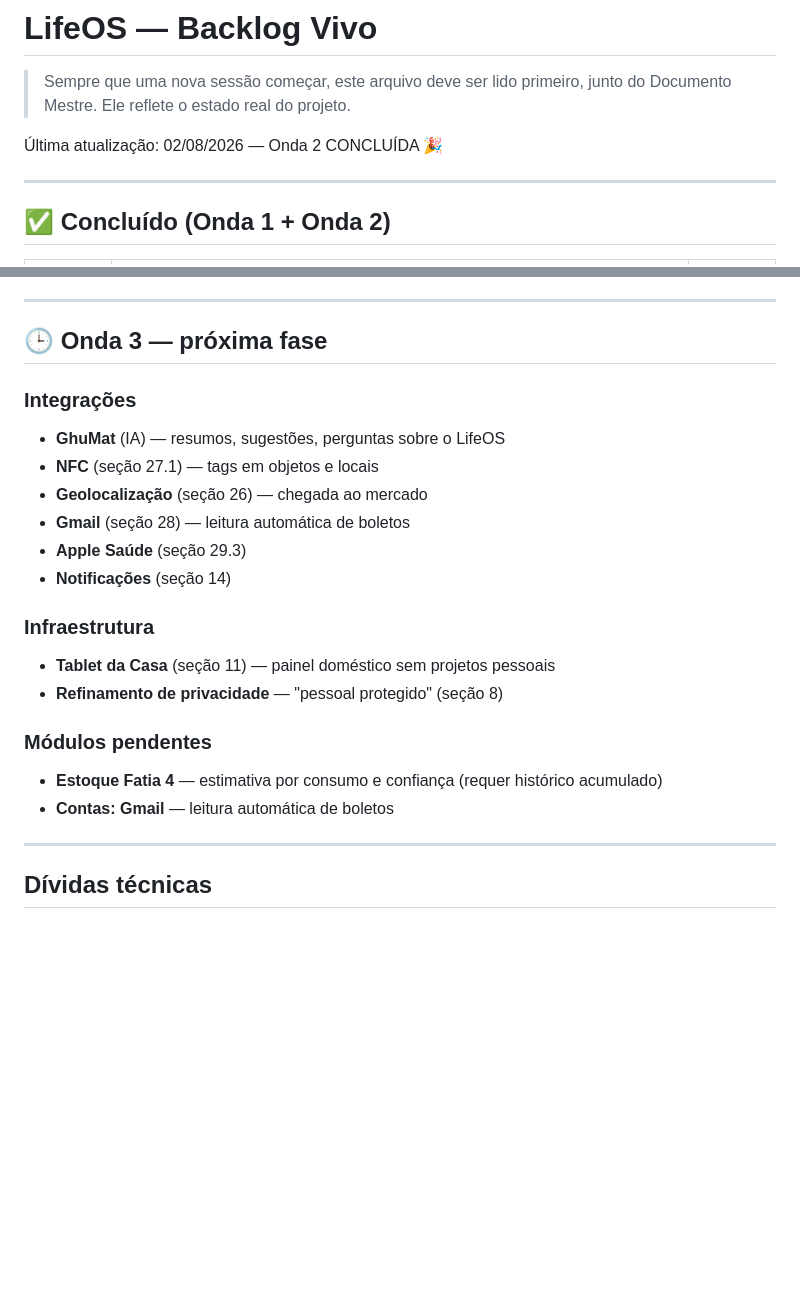
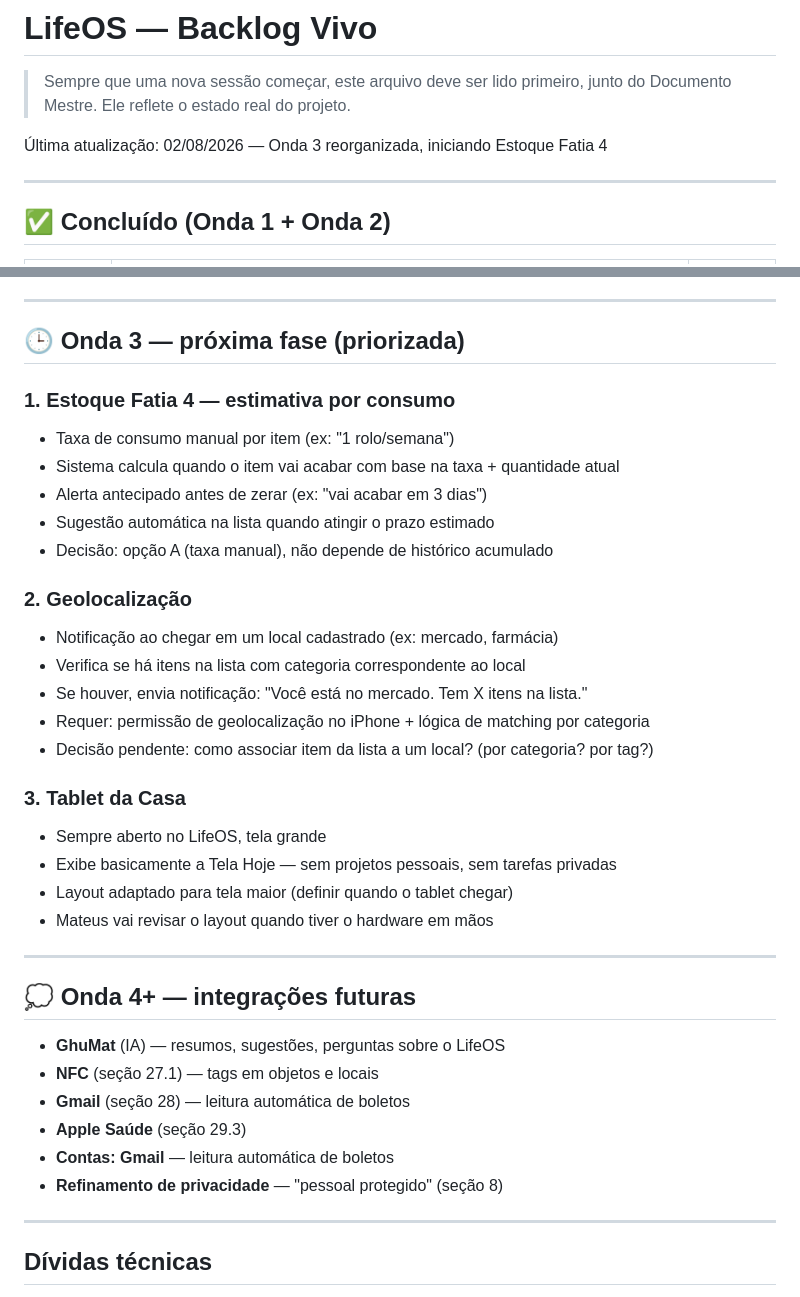
Before and after one commit to mateuscrlopes/lifeos, a Markdown page: BACKLOG.md, 2 parts joined by grey strips. Rendered like a GitHub page; blank space fills up the shorter version.

Commit message:
BACKLOG: reorganiza Onda 3 com prioridades definidas

```diff
--- a/BACKLOG.md
+++ b/BACKLOG.md
@@ -3,7 +3,7 @@
 > Sempre que uma nova sessão começar, este arquivo deve ser lido primeiro,
 > junto do Documento Mestre. Ele reflete o estado real do projeto.
 
-Última atualização: 02/08/2026 — Onda 2 CONCLUÍDA 🎉
+Última atualização: 02/08/2026 — Onda 3 reorganizada, iniciando Estoque Fatia 4
 
 ---
 
@@ -67,23 +67,38 @@
 
 ---
 
-## 🕒 Onda 3 — próxima fase
+## 🕒 Onda 3 — próxima fase (priorizada)
 
-### Integrações
+### 1. Estoque Fatia 4 — estimativa por consumo
+- Taxa de consumo manual por item (ex: "1 rolo/semana")
+- Sistema calcula quando o item vai acabar com base na taxa + quantidade atual
+- Alerta antecipado antes de zerar (ex: "vai acabar em 3 dias")
+- Sugestão automática na lista quando atingir o prazo estimado
+- Decisão: opção A (taxa manual), não depende de histórico acumulado
+
+### 2. Geolocalização
+- Notificação ao chegar em um local cadastrado (ex: mercado, farmácia)
+- Verifica se há itens na lista com categoria correspondente ao local
+- Se houver, envia notificação: "Você está no mercado. Tem X itens na lista."
+- Requer: permissão de geolocalização no iPhone + lógica de matching por categoria
+- Decisão pendente: como associar item da lista a um local? (por categoria? por tag?)
+
+### 3. Tablet da Casa
+- Sempre aberto no LifeOS, tela grande
+- Exibe basicamente a Tela Hoje — sem projetos pessoais, sem tarefas privadas
+- Layout adaptado para tela maior (definir quando o tablet chegar)
+- Mateus vai revisar o layout quando tiver o hardware em mãos
+
+---
+
+## 💭 Onda 4+ — integrações futuras
+
 - **GhuMat** (IA) — resumos, sugestões, perguntas sobre o LifeOS
 - **NFC** (seção 27.1) — tags em objetos e locais
-- **Geolocalização** (seção 26) — chegada ao mercado
 - **Gmail** (seção 28) — leitura automática de boletos
 - **Apple Saúde** (seção 29.3)
-- **Notificações** (seção 14)
-
-### Infraestrutura
-- **Tablet da Casa** (seção 11) — painel doméstico sem projetos pessoais
+- **Contas: Gmail** — leitura automática de boletos
 - **Refinamento de privacidade** — "pessoal protegido" (seção 8)
-
-### Módulos pendentes
-- **Estoque Fatia 4** — estimativa por consumo e confiança (requer histórico acumulado)
-- **Contas: Gmail** — leitura automática de boletos
 
 ---
 
```
